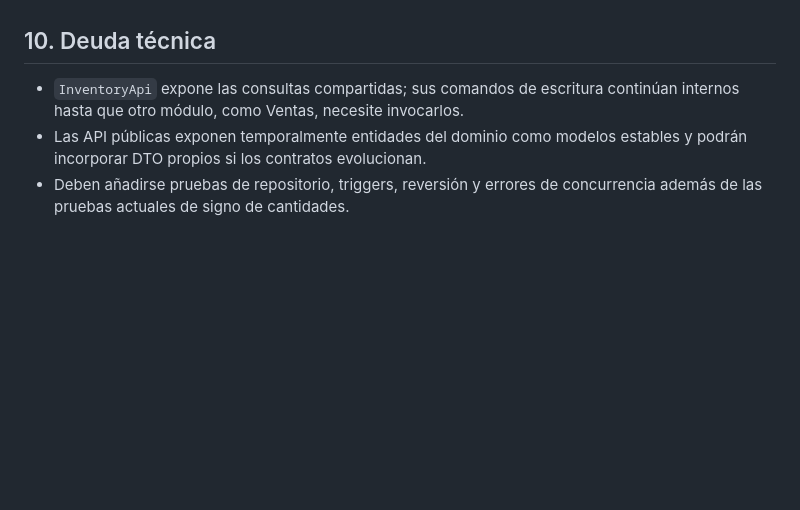
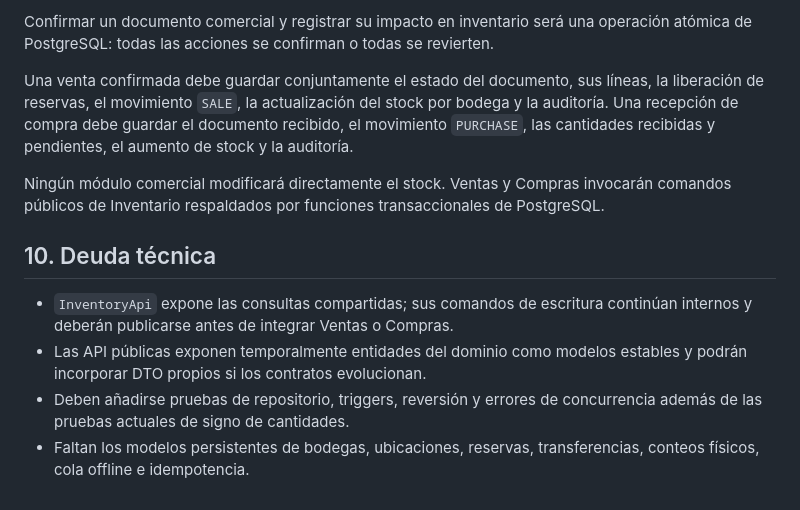
Before and after one commit to thiagocr2017/serp_catalogo_test, a Markdown page: SDD_Modulo_Inventario.md, the part around one of its changes. Drawn GitHub-style; blank space fills up the shorter version.

```diff
--- a/SDD_Modulo_Inventario.md
+++ b/SDD_Modulo_Inventario.md
@@ -120,9 +188,24 @@ consolidado.
+Confirmar un documento comercial y registrar su impacto en inventario será una
+operación atómica de PostgreSQL: todas las acciones se confirman o todas se
+revierten.
+
+Una venta confirmada debe guardar conjuntamente el estado del documento, sus
+líneas, la liberación de reservas, el movimiento `SALE`, la actualización del
+stock por bodega y la auditoría. Una recepción de compra debe guardar el
+documento recibido, el movimiento `PURCHASE`, las cantidades recibidas y
+pendientes, el aumento de stock y la auditoría.
+
+Ningún módulo comercial modificará directamente el stock. Ventas y Compras
+invocarán comandos públicos de Inventario respaldados por funciones
+transaccionales de PostgreSQL.
 
 ## 10. Deuda técnica
 
 - `InventoryApi` expone las consultas compartidas; sus comandos de escritura
-  continúan internos hasta que otro módulo, como Ventas, necesite invocarlos.
+  continúan internos y deberán publicarse antes de integrar Ventas o Compras.
 - Las API públicas exponen temporalmente entidades del dominio como modelos
   estables y podrán incorporar DTO propios si los contratos evolucionan.
 - Deben añadirse pruebas de repositorio, triggers, reversión y errores de
   concurrencia además de las pruebas actuales de signo de cantidades.
+- Faltan los modelos persistentes de bodegas, ubicaciones, reservas,
+  transferencias, conteos físicos, cola offline e idempotencia.
```
Also changed, not shown: other parts of SDD_Modulo_Inventario.md (+76 -8 lines), SDD_Modulo_Productos.md (+3 -2 lines), SDD_Modulo_Ventas.md (+11 -2 lines).
